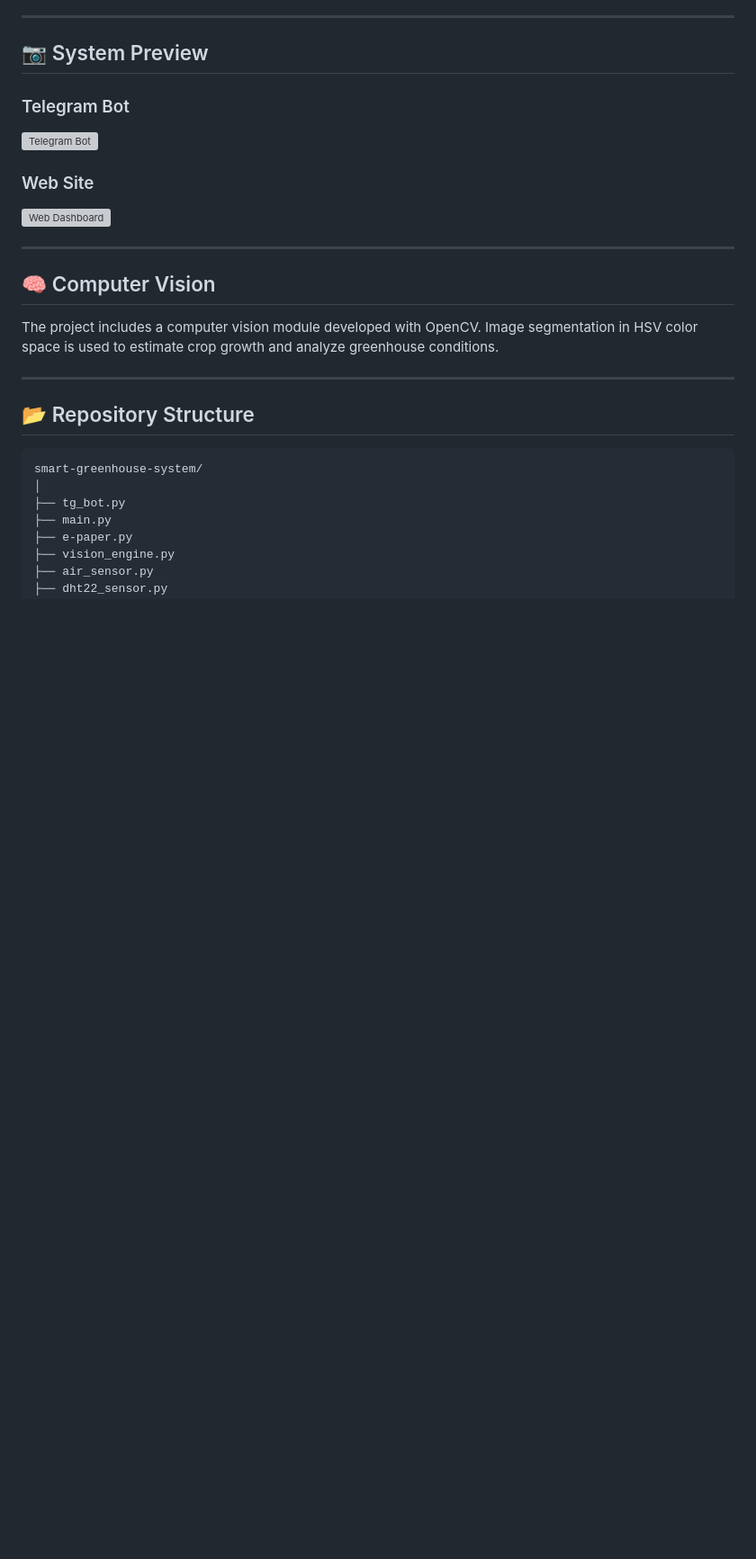
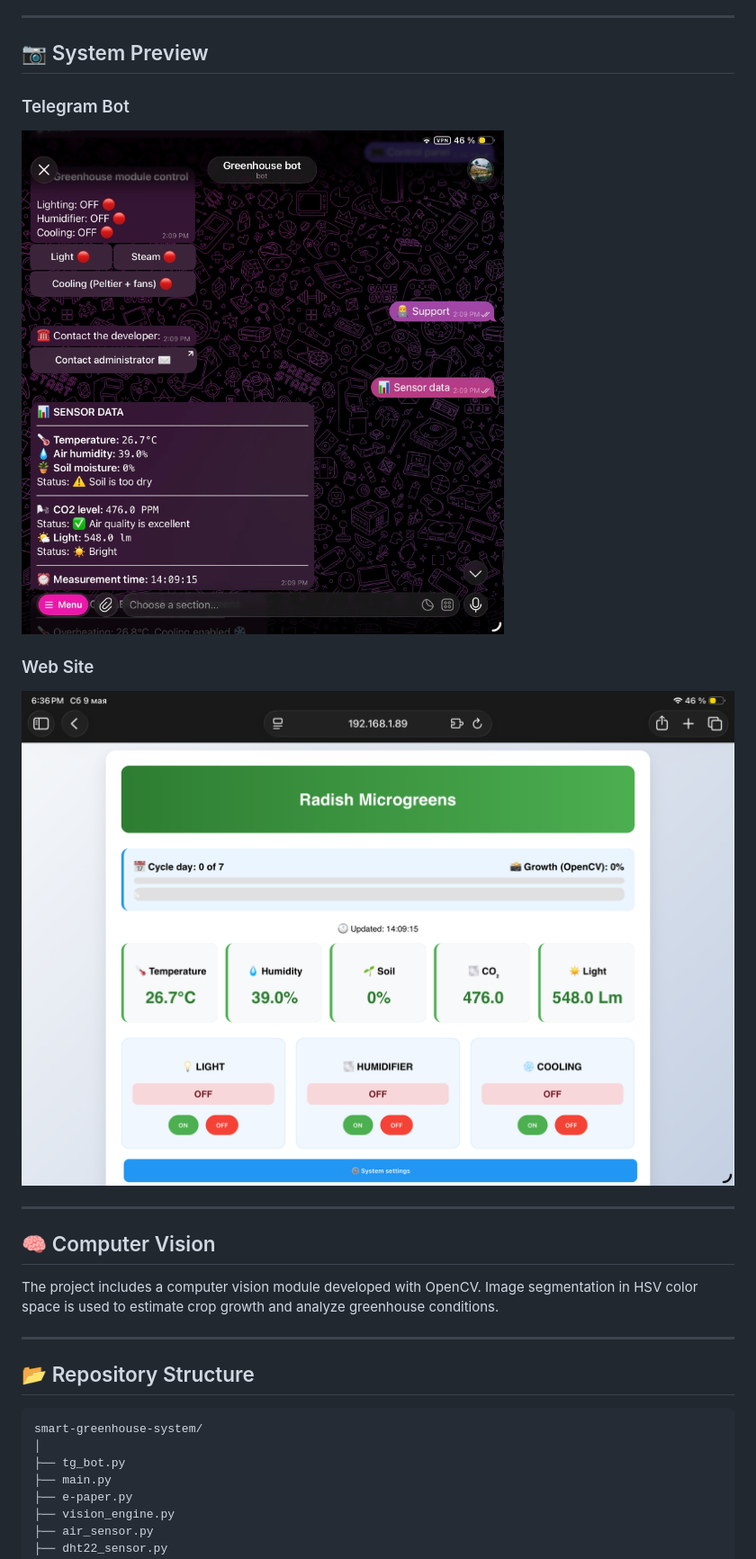
Before and after one commit to vee-kr/smart-greenhouse-system, a Markdown page: README.md, the part around the change. Shown at 90% size. Rendered like a GitHub page; blank space fills up the shorter version; grey boxes are pictures that could not be loaded.

```diff
--- a/README.md
+++ b/README.md
@@ -88,10 +88,10 @@ All interfaces display synchronized environmental information in real time.
 
 
 ### Telegram Bot
-![Telegram Bot](telegram_bot.jpg)
+![Telegram Bot](media/telegram_bot.jpg)
 
 ### Web Site
-![Web Dashboard](website.jpg)
+![Web Dashboard](media/website.jpg)
 
 
 
```
